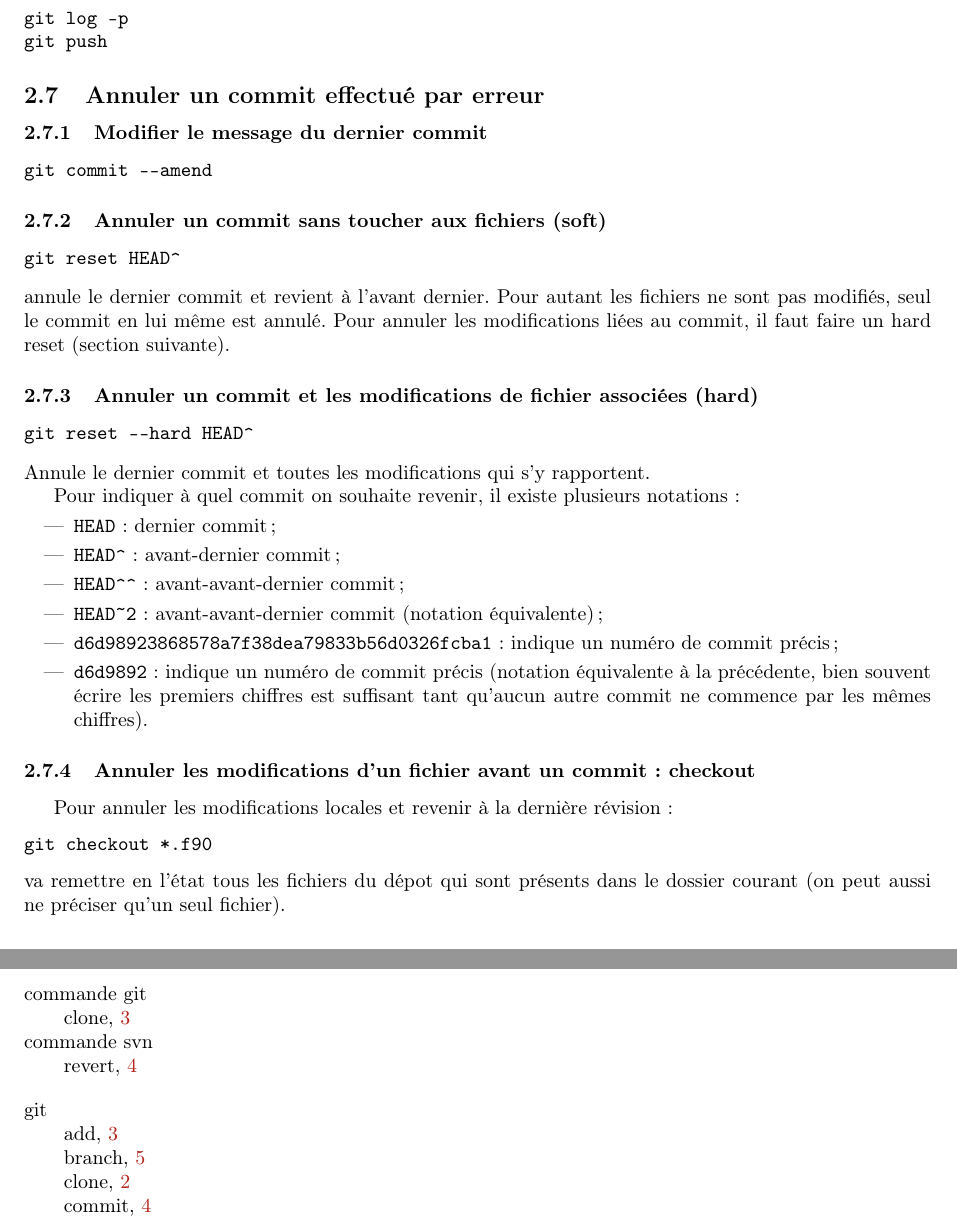
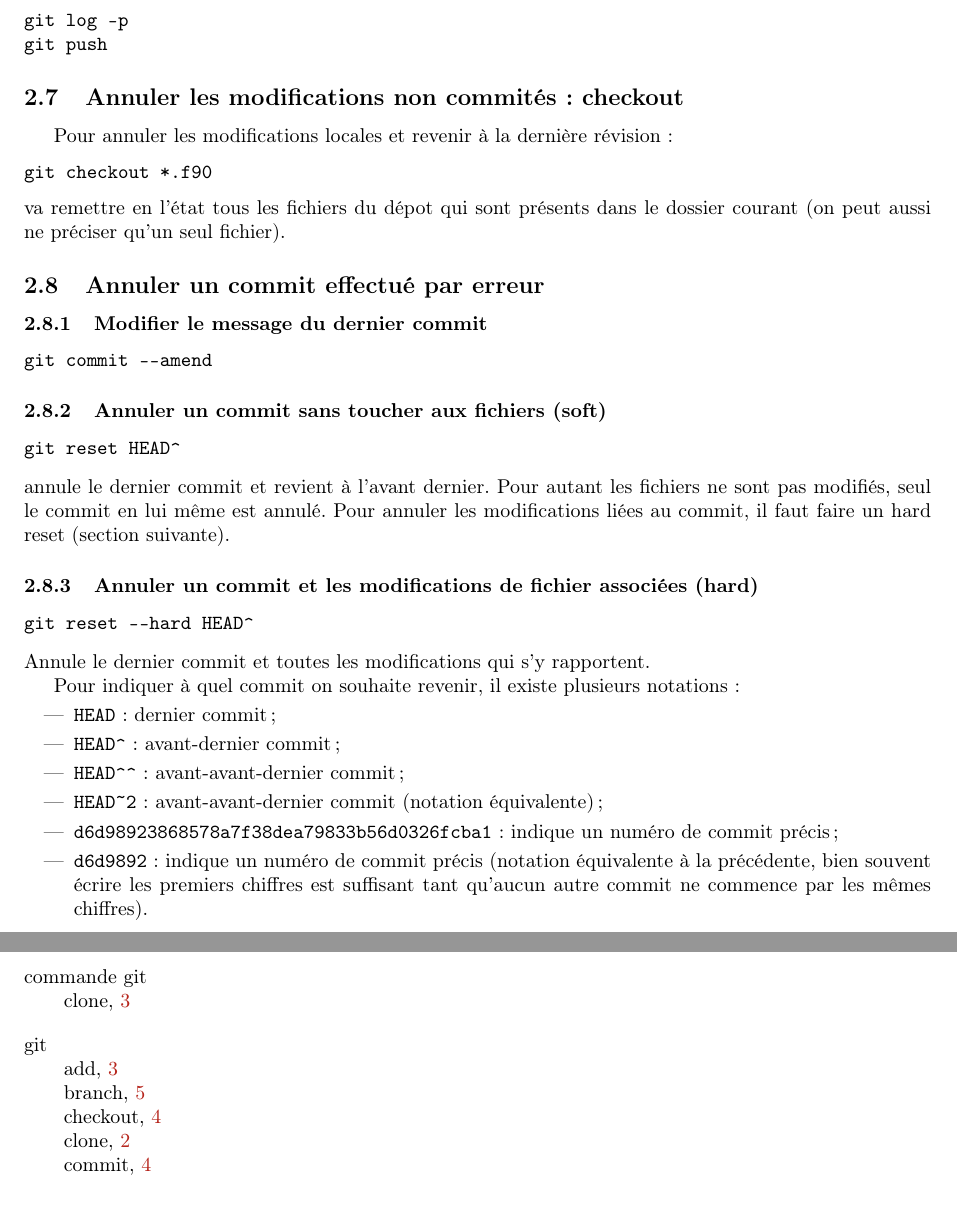
Before and after one commit to sanyaade-teachings/autiwa-tutorials, a LaTeX document (git/aide-memoire-git.tex): two parts of pages 4 and 9 of 9, joined at a grey line, cut so that both start at the same text. Compiled offline with pdfLaTeX; an older LaTeX class or package is replaced by its successor.

Commit message:
git: reorganizing some sections

```diff
--- a/git/aide-memoire-git.tex
+++ b/git/aide-memoire-git.tex
@@ -160,6 +160,13 @@ git log -p
 git push
 \end{verbatim}
 
+\subsection{Annuler les modifications non commités : checkout}
+Pour annuler les modifications locales et revenir à la dernière révision :
+\begin{verbatim}
+git checkout *.f90
+\end{verbatim}\index{git!checkout}
+va remettre en l'état tous les fichiers du dépot qui sont présents dans le dossier courant (on peut aussi ne préciser qu'un seul fichier).
+
 \subsection{Annuler un commit effectué par erreur}
 \subsubsection{Modifier le message du dernier commit}
 \begin{verbatim}
@@ -191,13 +195,6 @@ Pour indiquer à quel commit on souhaite revenir, il existe plusieurs notations
 \item \verb|d6d98923868578a7f38dea79833b56d0326fcba1| : indique un numéro de commit précis ;
 \item \verb|d6d9892| : indique un numéro de commit précis (notation équivalente à la précédente, bien souvent écrire les premiers chiffres est suffisant tant qu'aucun autre commit ne commence par les mêmes chiffres).
 \end{itemize}
-
-\subsubsection{Annuler les modifications d'un fichier avant un commit : checkout}
-Pour annuler les modifications locales et revenir à la dernière révision :
-\begin{verbatim}
-git checkout *.f90
-\end{verbatim}\index{commande svn!revert}
-va remettre en l'état tous les fichiers du dépot qui sont présents dans le dossier courant (on peut aussi ne préciser qu'un seul fichier).
 
 \subsubsection{Annuler un commit publié}
 Si vous publiez un commit sur le serveur, mais que vous souhaitez l'annuler, c'est quand même possible, mais c'est un peu plus barbare qu'un commit non encore propagé (à l'aide de push).
```
Also changed, not shown: git/aide-memoire-git.pdf, git/aide-memoire-git.tex (3 more changed lines).
